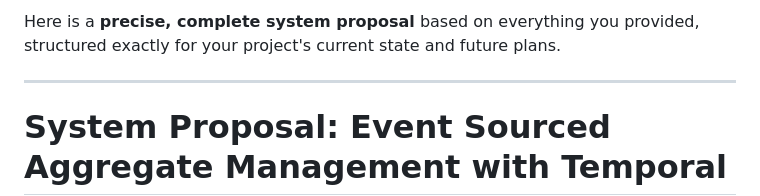
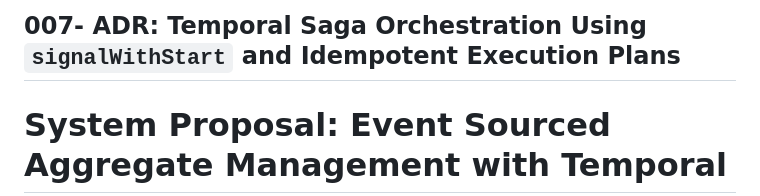
Before and after one commit to geeewhy/intent, a Markdown page: ADRs/007-events-load-snapshot-playback.md, the part around the change. GitHub-like rendering.

```diff
--- a/ADRs/007-events-load-snapshot-playback.md
+++ b/ADRs/007-events-load-snapshot-playback.md
@@ -1,6 +1,4 @@
-Here is a **precise, complete system proposal** based on everything you provided, structured exactly for your project's current state and future plans.
-
----
+## 007- ADR: Temporal Saga Orchestration Using `signalWithStart` and Idempotent Execution Plans
 
 # System Proposal: Event Sourced Aggregate Management with Temporal
 
```
Also changed, not shown: ADRs/005-domain-event-handler.md (+1 -1 lines), ADRs/006-temporal-domain-saga-execution.md (+1 -1 lines).
